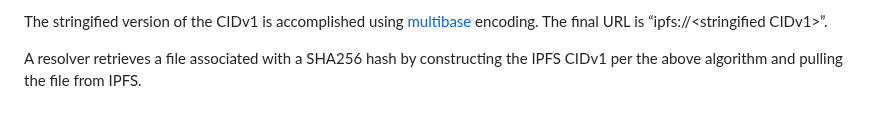
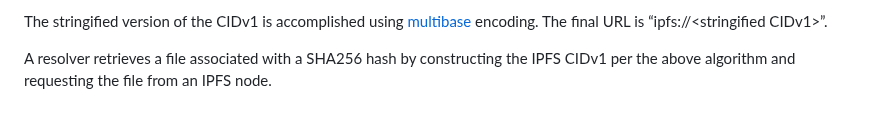
Before and after one commit to dcdpr/did-btc1, a Markdown page: chapters/File-Sharing.md, the part around the change. Rendered like a GitHub page.

Commit message:
Refined IPFS implementation.
Co-authored-by: Will Abramson <wip.abramson@gmail.com>

```diff
--- a/chapters/File-Sharing.md
+++ b/chapters/File-Sharing.md
@@ -88,4 +88,4 @@ The stringified version of the CIDv1 is accomplished using
 is “ipfs://&lt;stringified CIDv1&gt;”.
 
 A resolver retrieves a file associated with a SHA256 hash by constructing the
-IPFS CIDv1 per the above algorithm and pulling the file from IPFS.
+IPFS CIDv1 per the above algorithm and requesting the file from an IPFS node.
```
